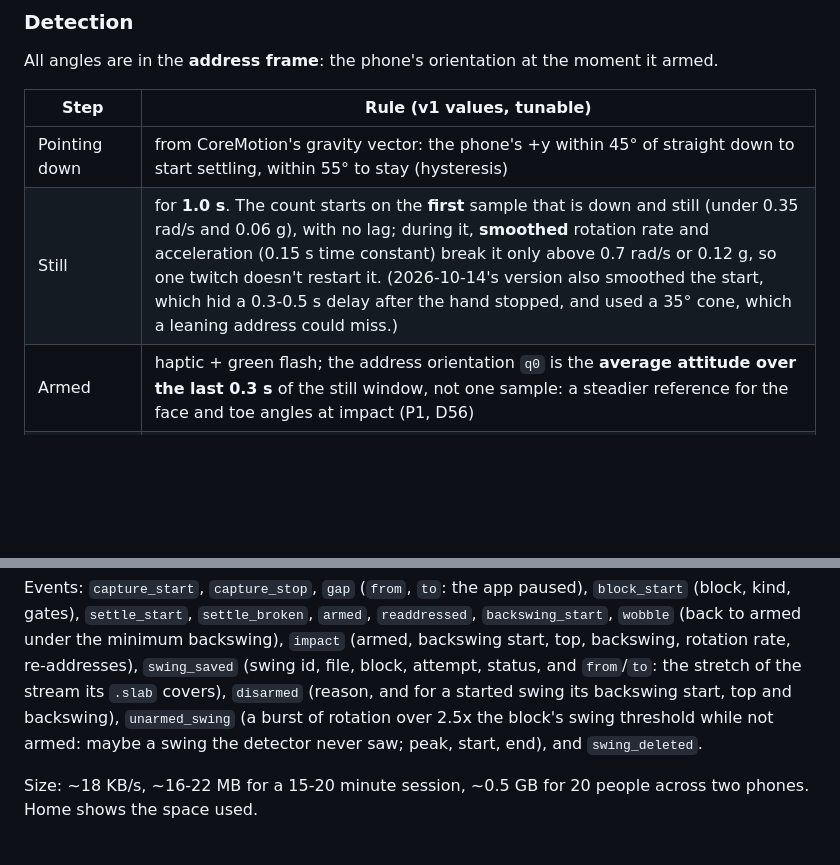
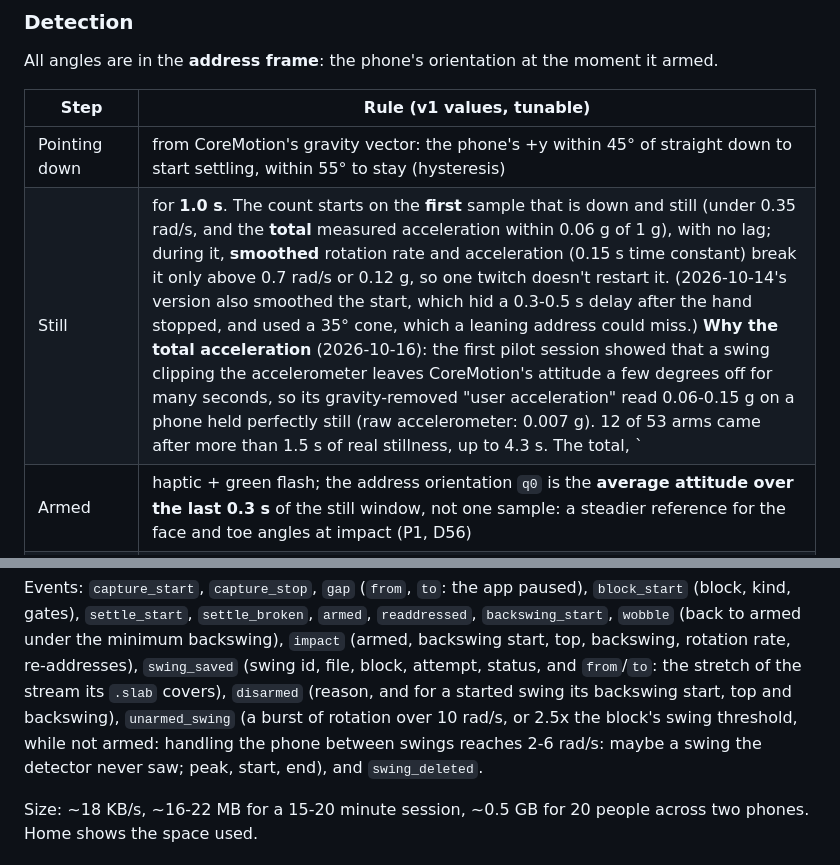
Before and after one commit to addisonolmsted/GolfPhysics, a Markdown page: docs/data-collection.md, 2 parts joined by grey strips. Rendered like a GitHub page; blank space fills up the shorter version.

```diff
--- a/docs/data-collection.md
+++ b/docs/data-collection.md
@@ -54,7 +54,7 @@ All angles are in the **address frame**: the phone's orientation at the moment i
 | Step | Rule (v1 values, tunable) |
 |---|---|
 | Pointing down | from CoreMotion's gravity vector: the phone's +y within 45° of straight down to start settling, within 55° to stay (hysteresis) |
-| Still | for **1.0 s**. The count starts on the **first** sample that is down and still (under 0.35 rad/s and 0.06 g), with no lag; during it, **smoothed** rotation rate and acceleration (0.15 s time constant) break it only above 0.7 rad/s or 0.12 g, so one twitch doesn't restart it. (2026-10-14's version also smoothed the start, which hid a 0.3-0.5 s delay after the hand stopped, and used a 35° cone, which a leaning address could miss.) |
+| Still | for **1.0 s**. The count starts on the **first** sample that is down and still (under 0.35 rad/s, and the **total** measured acceleration within 0.06 g of 1 g), with no lag; during it, **smoothed** rotation rate and acceleration (0.15 s time constant) break it only above 0.7 rad/s or 0.12 g, so one twitch doesn't restart it. (2026-10-14's version also smoothed the start, which hid a 0.3-0.5 s delay after the hand stopped, and used a 35° cone, which a leaning address could miss.) **Why the total acceleration** (2026-10-16): the first pilot session showed that a swing clipping the accelerometer leaves CoreMotion's attitude a few degrees off for many seconds, so its gravity-removed "user acceleration" read 0.06-0.15 g on a phone held perfectly still (raw accelerometer: 0.007 g). 12 of 53 arms came after more than 1.5 s of real stillness, up to 4.3 s. The total, `|userAcc + gravity| − 1`, doesn't depend on the attitude estimate. |
 | Armed | haptic + green flash; the address orientation `q0` is the **average attitude over the last 0.3 s** of the still window, not one sample: a steadier reference for the face and toe angles at impact (P1, D56) |
 | Re-address | armed, if the player settles again (still 0.6 s, under 1° of turn across all of it) turned at least 4° from `q0` (a grip adjustment after the flash), `q0` is taken again with a light tick. A slow putting takeaway turns too much to count as still. The count goes in the swing header. |
 | Swing angle | SwingApp's angle: the phone's +y axis in the address frame, projected on the plane normal to address +x, `atan2(z, y)`, **unwrapped**, so a full swing past vertical doesn't wrap. That's why a plain dot-product test would fire at the top. |
@@ -112,7 +112,7 @@ Events: `capture_start`, `capture_stop`, `gap` (`from`, `to`: the app paused), `
 minimum backswing), `impact` (armed, backswing start, top, backswing, rotation rate, re-addresses), `swing_saved`
 (swing id, file, block, attempt, status, and `from`/`to`: the stretch of the stream its `.slab` covers), `disarmed`
 (reason, and for a started swing its backswing start, top and backswing), `unarmed_swing` (a burst of rotation over
-2.5x the block's swing threshold while not armed: maybe a swing the detector never saw; peak, start, end), and
+10 rad/s, or 2.5x the block's swing threshold, while not armed: handling the phone between swings reaches 2-6 rad/s: maybe a swing the detector never saw; peak, start, end), and
 `swing_deleted`.
 
 Size: ~18 KB/s, ~16-22 MB for a 15-20 minute session, ~0.5 GB for 20 people across two phones. Home shows the space
```
Also changed, not shown: docs/contracts/P1-swing-input.md (+9 -0 lines).
